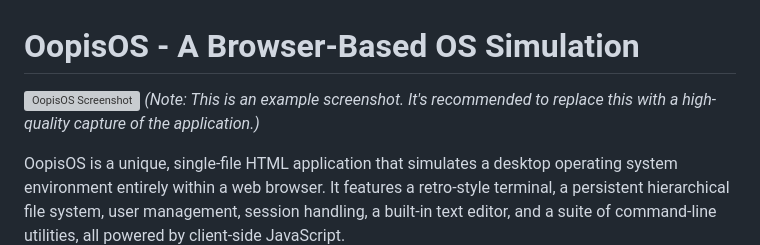
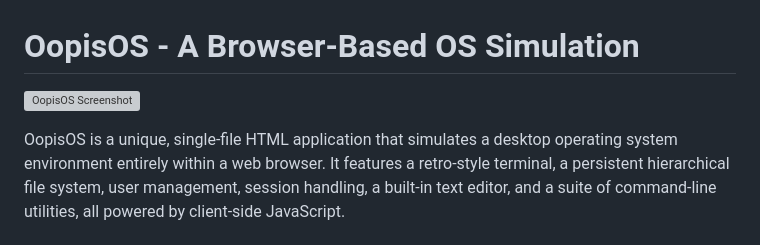
Before and after one commit to aedmark/OopisOS, a Markdown page: README.md, the part around the change. Rendered like a GitHub page; grey boxes are pictures that could not be loaded.

```diff
--- a/README.md
+++ b/README.md
@@ -1,7 +1,6 @@
 # OopisOS - A Browser-Based OS Simulation
 
 ![OopisOS Screenshot](https://i.imgur.com/Seol95t.png)
-*(Note: This is an example screenshot. It's recommended to replace this with a high-quality capture of the application.)*
 
 OopisOS is a unique, single-file HTML application that simulates a desktop operating system environment entirely within a web browser. It features a retro-style terminal, a persistent hierarchical file system, user management, session handling, a built-in text editor, and a suite of command-line utilities, all powered by client-side JavaScript.
 
```
